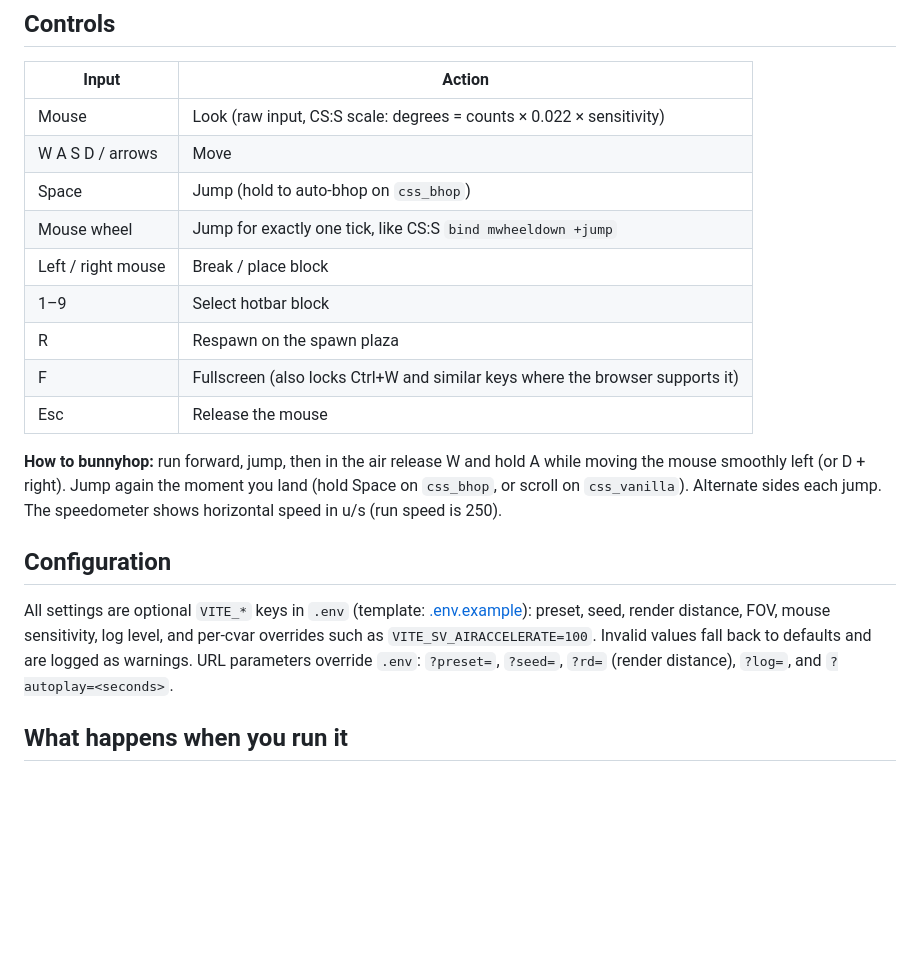
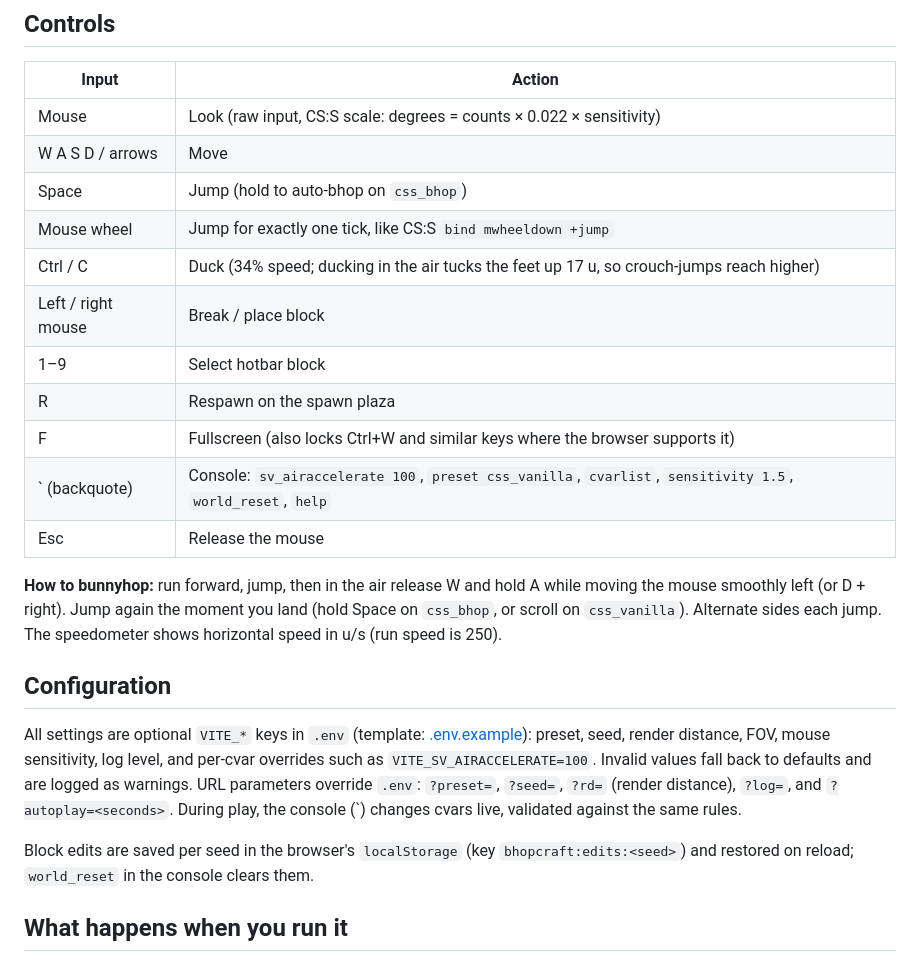
Before and after one commit to BurnyCoder/minecraft-with-bunnyhopping, a Markdown page: README.md, the part around the change. GitHub-like rendering; blank space fills up the shorter version.

Commit message:
Document duck, console and edit saving in README

```diff
--- a/README.md
+++ b/README.md
@@ -73,10 +73,12 @@ Open <http://localhost:5173> and click the window to capture the mouse.
 | W A S D / arrows | Move |
 | Space | Jump (hold to auto-bhop on `css_bhop`) |
 | Mouse wheel | Jump for exactly one tick, like CS:S `bind mwheeldown +jump` |
+| Ctrl / C | Duck (34% speed; ducking in the air tucks the feet up 17 u, so crouch-jumps reach higher) |
 | Left / right mouse | Break / place block |
 | 1–9 | Select hotbar block |
 | R | Respawn on the spawn plaza |
 | F | Fullscreen (also locks Ctrl+W and similar keys where the browser supports it) |
+| ` (backquote) | Console: `sv_airaccelerate 100`, `preset css_vanilla`, `cvarlist`, `sensitivity 1.5`, `world_reset`, `help` |
 | Esc | Release the mouse |
 
 **How to bunnyhop:** run forward, jump, then in the air release W and hold A while moving the mouse smoothly left
@@ -88,7 +90,11 @@ sides each jump. The speedometer shows horizontal speed in u/s (run speed is 250
 All settings are optional `VITE_*` keys in `.env` (template: [.env.example](.env.example)): preset, seed, render
 distance, FOV, mouse sensitivity, log level, and per-cvar overrides such as `VITE_SV_AIRACCELERATE=100`. Invalid values
 fall back to defaults and are logged as warnings. URL parameters override `.env`: `?preset=`, `?seed=`,
-`?rd=` (render distance), `?log=`, and `?autoplay=<seconds>`.
+`?rd=` (render distance), `?log=`, and `?autoplay=<seconds>`. During play, the console (`) changes cvars live,
+validated against the same rules.
+
+Block edits are saved per seed in the browser's `localStorage` (key `bhopcraft:edits:<seed>`) and restored on reload;
+`world_reset` in the console clears them.
 
 ## What happens when you run it
 
```
